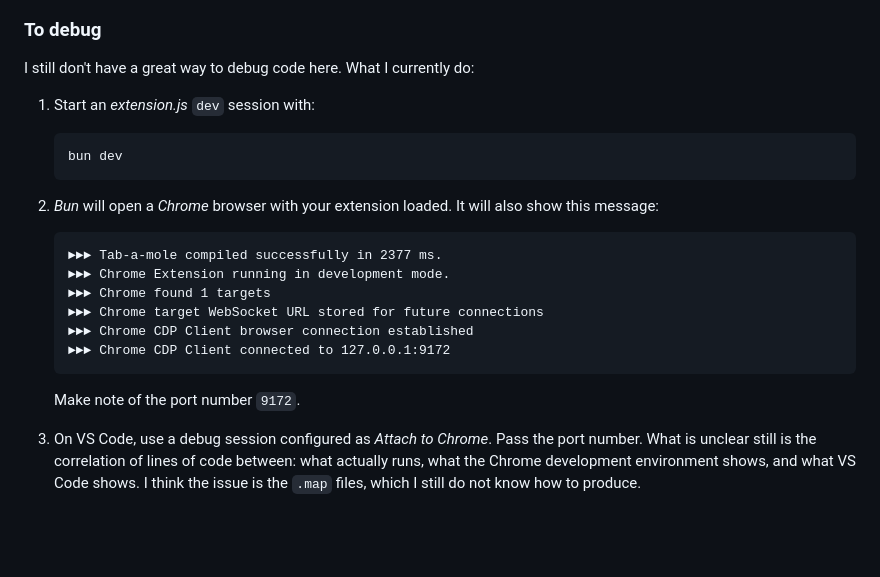
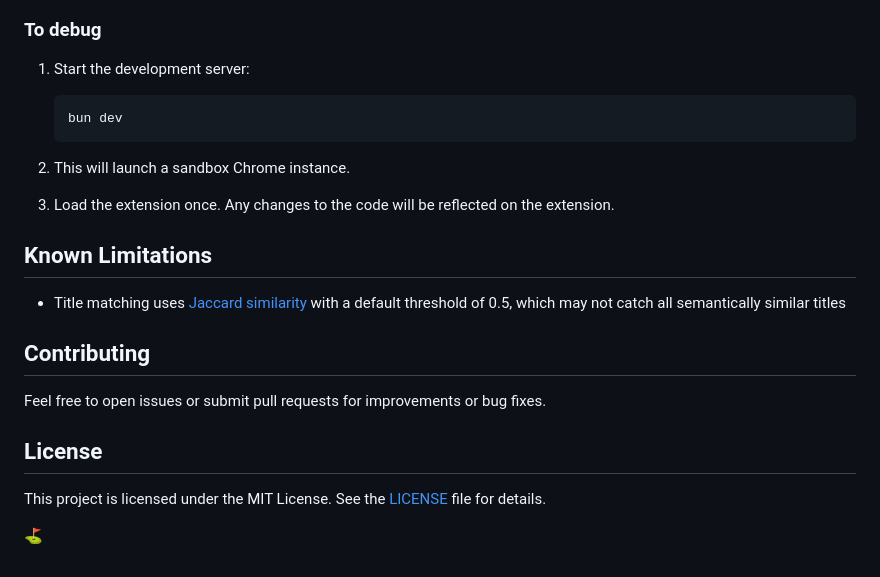
Before and after one commit to jzer7/tab-a-mole, a Markdown page: README.md, the part around the change printed below. Rendered like a GitHub page; blank space fills up the shorter version.

````diff
--- a/README.md
+++ b/README.md
@@ -35,30 +62,26 @@ To install the extension for development in Chrome:
 
 ### To debug
 
-I still don't have a great way to debug code here.
-What I currently do:
-
-1. Start an _extension.js_ `dev` session with:
+1. Start the development server:
 
    ```sh
    bun dev
    ```
 
-2. _Bun_ will open a _Chrome_ browser with your extension loaded.
-   It will also show this message:
+2. This will launch a sandbox Chrome instance.
 
-   ```txt
-   ►►► Tab-a-mole compiled successfully in 2377 ms.
-   ►►► Chrome Extension running in development mode.
-   ►►► Chrome found 1 targets
-   ►►► Chrome target WebSocket URL stored for future connections
-   ►►► Chrome CDP Client browser connection established
-   ►►► Chrome CDP Client connected to 127.0.0.1:9172
-   ```
+3. Load the extension once. Any changes to the code will be reflected on the extension.
 
-   Make note of the port number `9172`.
+## Known Limitations
 
-3. On VS Code, use a debug session configured as _Attach to Chrome_.
-   Pass the port number.
-   What is unclear still is the correlation of lines of code between: what actually runs, what the Chrome development environment shows, and what VS Code shows.
-   I think the issue is the `.map` files, which I still do not know how to produce.
+- Title matching uses [Jaccard similarity](https://en.wikipedia.org/wiki/Jaccard_index) with a default threshold of 0.5, which may not catch all semantically similar titles
+
+## Contributing
+
+Feel free to open issues or submit pull requests for improvements or bug fixes.
+
+## License
+
+This project is licensed under the MIT License. See the [LICENSE](LICENSE) file for details.
+
+:golf:
````
Also changed, not shown: other parts of README.md (+50 -23 lines), docs/images/screenshot-results.png (added), docs/images/screenshot-search.png (added).
